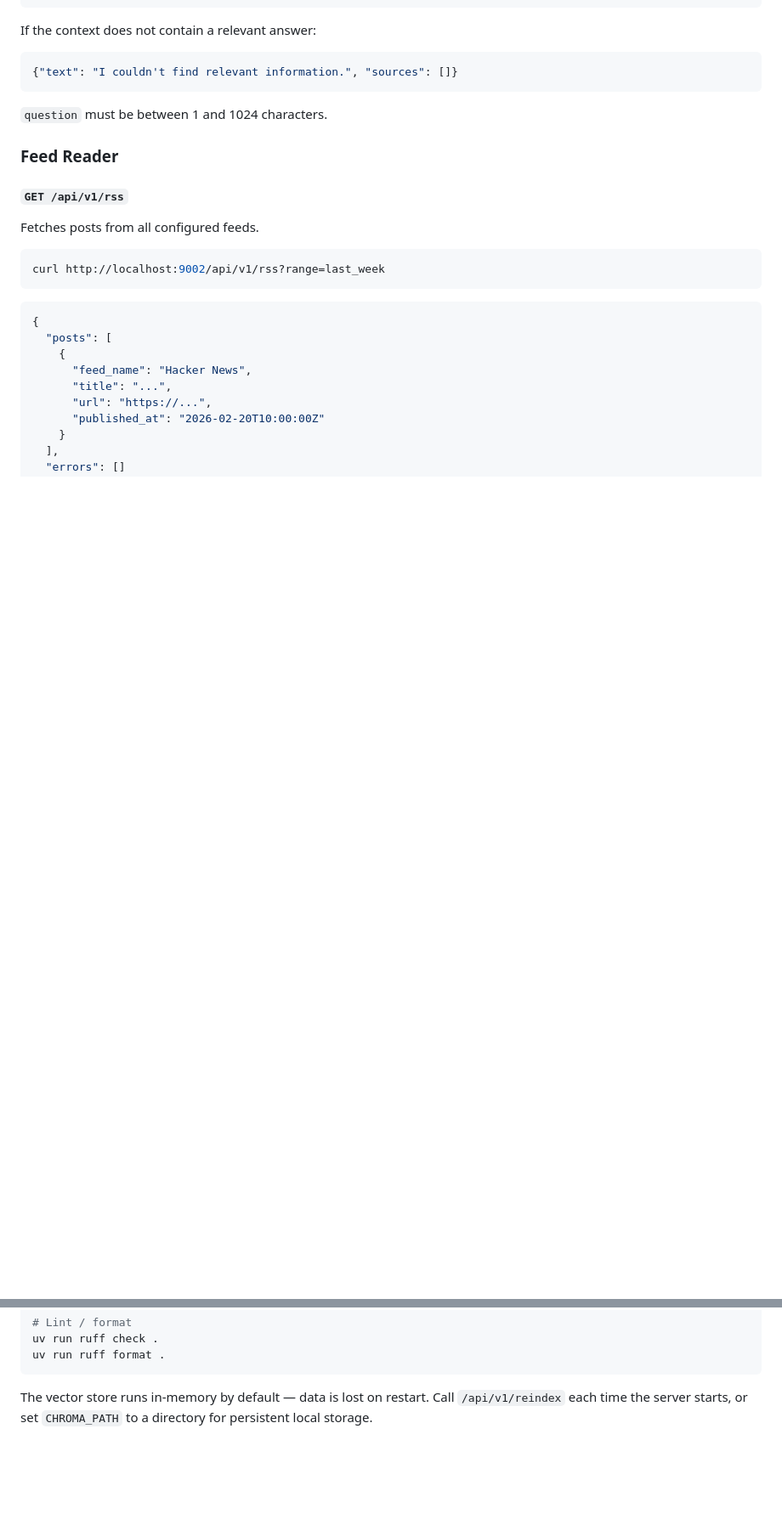
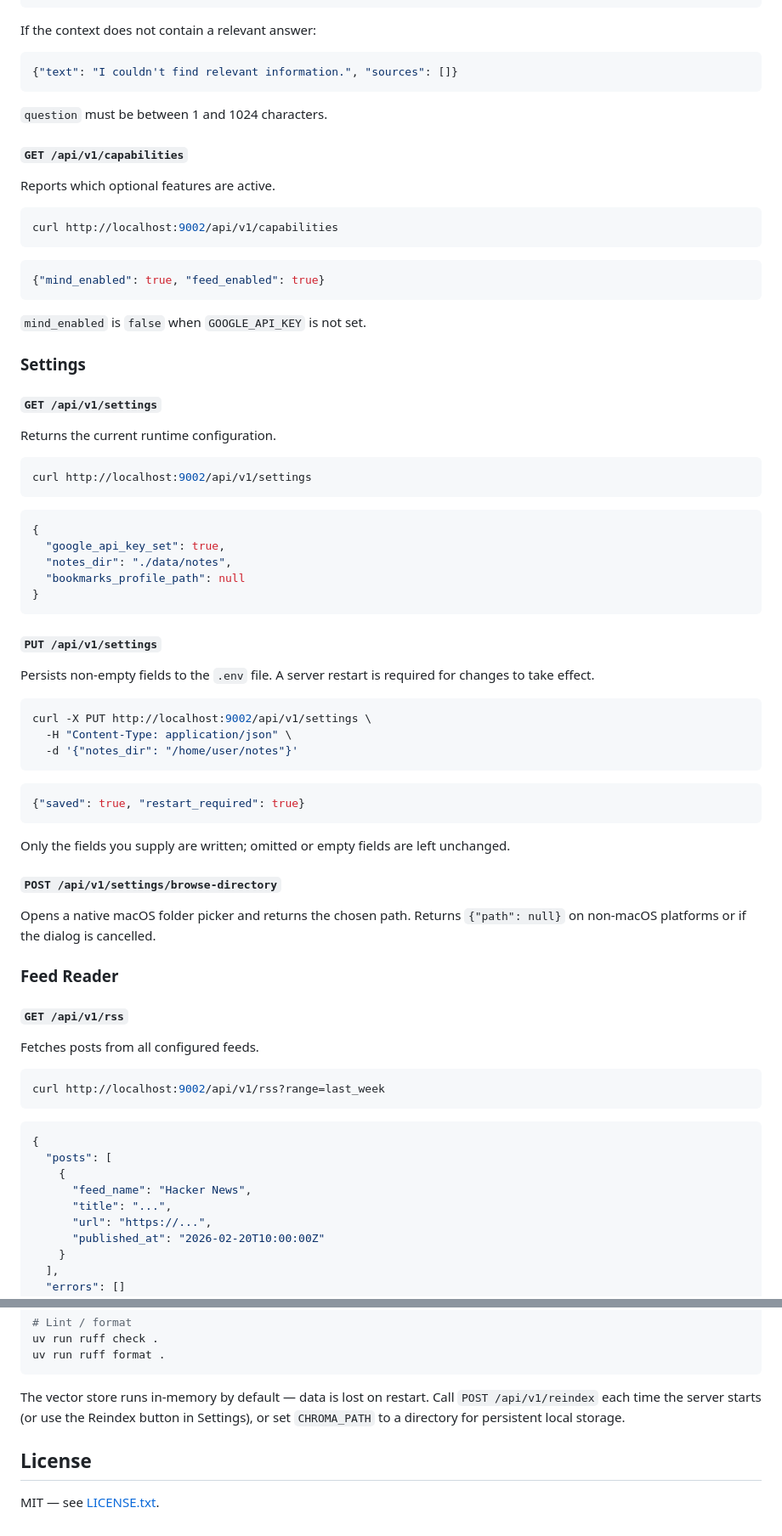
Before and after one commit to cbyc/lexora, a Markdown page: README.md, 2 parts joined by grey strips. Shown at 85% size. Drawn GitHub-style; blank space fills up the shorter version.

````diff
--- a/README.md
+++ b/README.md
@@ -127,6 +133,58 @@ If the context does not contain a relevant answer:
 ```
 
 `question` must be between 1 and 1024 characters.
+
+#### `GET /api/v1/capabilities`
+
+Reports which optional features are active.
+
+```bash
+curl http://localhost:9002/api/v1/capabilities
+```
+
+```json
+{"mind_enabled": true, "feed_enabled": true}
+```
+
+`mind_enabled` is `false` when `GOOGLE_API_KEY` is not set.
+
+### Settings
+
+#### `GET /api/v1/settings`
+
+Returns the current runtime configuration.
+
+```bash
+curl http://localhost:9002/api/v1/settings
+```
+
+```json
+{
+  "google_api_key_set": true,
+  "notes_dir": "./data/notes",
+  "bookmarks_profile_path": null
+}
+```
+
+#### `PUT /api/v1/settings`
+
+Persists non-empty fields to the `.env` file. A server restart is required for changes to take effect.
+
+```bash
+curl -X PUT http://localhost:9002/api/v1/settings \
+  -H "Content-Type: application/json" \
+  -d '{"notes_dir": "/home/user/notes"}'
+```
+
+```json
+{"saved": true, "restart_required": true}
+```
+
+Only the fields you supply are written; omitted or empty fields are left unchanged.
+
+#### `POST /api/v1/settings/browse-directory`
+
+Opens a native macOS folder picker and returns the chosen path. Returns `{"path": null}` on non-macOS platforms or if the dialog is cancelled.
 
 ### Feed Reader
 
@@ -182,4 +240,8 @@ uv run ruff check .
 uv run ruff format .
 ```
 
-The vector store runs in-memory by default — data is lost on restart. Call `/api/v1/reindex` each time the server starts, or set `CHROMA_PATH` to a directory for persistent local storage.
+The vector store runs in-memory by default — data is lost on restart. Call `POST /api/v1/reindex` each time the server starts (or use the Reindex button in Settings), or set `CHROMA_PATH` to a directory for persistent local storage.
+
+## License
+
+MIT — see [LICENSE.txt](LICENSE.txt).
````
Also changed, not shown: other parts of README.md (+13 -7 lines), CLAUDE.md (+30 -9 lines).
